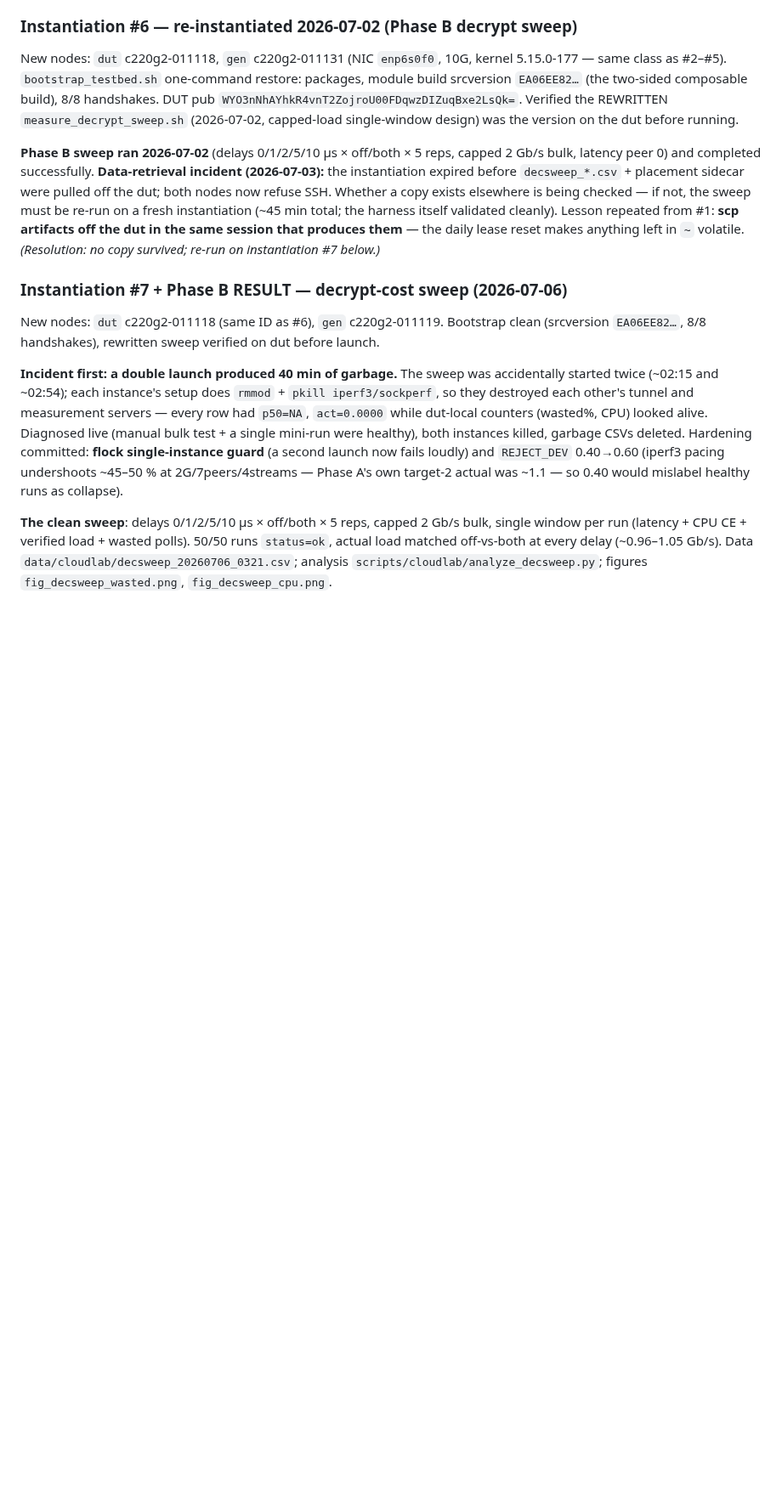
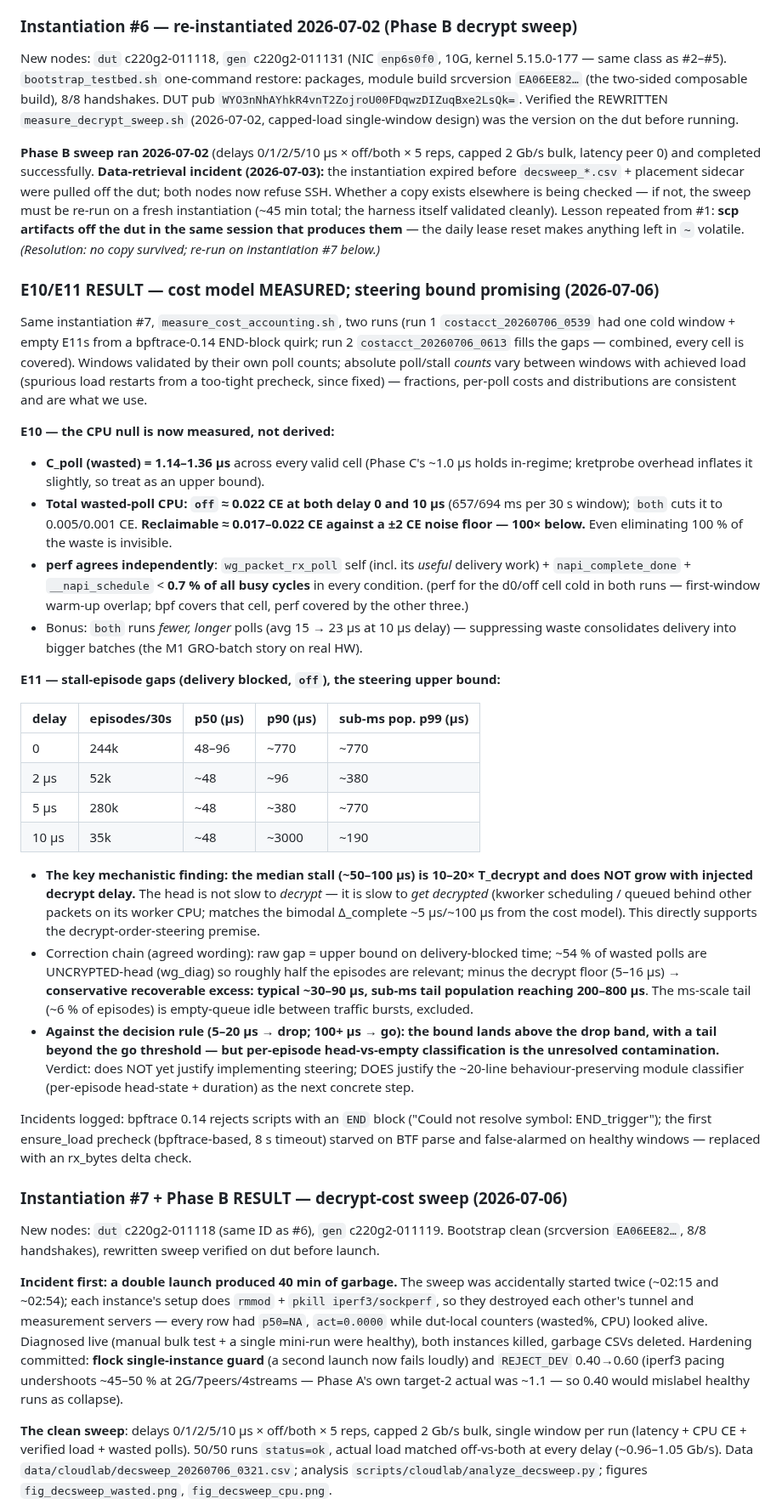
Before and after one commit to AnasAEA/wireguard-receive-path, a Markdown page: docs/cloudlab/CLOUDLAB_EXPERIMENTS_LOG.md, the part around the change. Shown at 85% size. Drawn GitHub-style; blank space fills up the shorter version.

Commit message:
E10/E11 analysis: CPU null measured; steering bound promising
E10 closes the cost-model question: wasted polls cost 1.14-1.36us each,
total reclaimable ~0.02 CE vs +/-2 CE noise (100x below), poll+wake
machinery <0.7% of busy cycles by perf. The Phase A/B CPU null is now a
measured result.

E11 surprises: median delivery-blocked stall is ~50-100us = 10-20x
T_decrypt and does NOT grow with injected decrypt delay — the head waits
on worker scheduling/queueing, not on decrypt itself. Conservative
recoverable excess ~30-90us typical, 200-800us tail: above the 5-20us
drop band, tail beyond the 100us go threshold. Decision: build the
~20-line wg_diag per-episode classifier before designing steering.

Findings gains a future-work section for decrypt-order steering with the
evidence; NEXT_STEPS E10/E11 marked DONE with the verdict.

```diff
--- a/docs/cloudlab/CLOUDLAB_EXPERIMENTS_LOG.md
+++ b/docs/cloudlab/CLOUDLAB_EXPERIMENTS_LOG.md
@@ -200,6 +200,57 @@ the sweep must be re-run on a fresh instantiation (~45 min total; the harness it
 validated cleanly). Lesson repeated from #1: **scp artifacts off the dut in the same
 session that produces them** — the daily lease reset makes anything left in `~` volatile.
 *(Resolution: no copy survived; re-run on instantiation #7 below.)*
+
+### E10/E11 RESULT — cost model MEASURED; steering bound promising (2026-07-06)
+
+Same instantiation #7, `measure_cost_accounting.sh`, two runs (run 1 `costacct_20260706_0539`
+had one cold window + empty E11s from a bpftrace-0.14 END-block quirk; run 2
+`costacct_20260706_0613` fills the gaps — combined, every cell is covered). Windows
+validated by their own poll counts; absolute poll/stall *counts* vary between windows with
+achieved load (spurious load restarts from a too-tight precheck, since fixed) — fractions,
+per-poll costs and distributions are consistent and are what we use.
+
+**E10 — the CPU null is now measured, not derived:**
+- **C_poll (wasted) = 1.14–1.36 µs** across every valid cell (Phase C's ~1.0 µs holds
+  in-regime; kretprobe overhead inflates it slightly, so treat as an upper bound).
+- **Total wasted-poll CPU: `off` ≈ 0.022 CE at both delay 0 and 10 µs** (657/694 ms per
+  30 s window); `both` cuts it to 0.005/0.001 CE. **Reclaimable ≈ 0.017–0.022 CE against
+  a ±2 CE noise floor — 100× below.** Even eliminating 100 % of the waste is invisible.
+- **perf agrees independently**: `wg_packet_rx_poll` self (incl. its *useful* delivery
+  work) + `napi_complete_done` + `__napi_schedule` < **0.7 % of all busy cycles** in every
+  condition. (perf for the d0/off cell cold in both runs — first-window warm-up overlap;
+  bpf covers that cell, perf covered by the other three.)
+- Bonus: `both` runs *fewer, longer* polls (avg 15 → 23 µs at 10 µs delay) — suppressing
+  waste consolidates delivery into bigger batches (the M1 GRO-batch story on real HW).
+
+**E11 — stall-episode gaps (delivery blocked, `off`), the steering upper bound:**
+
+| delay | episodes/30s | p50 (µs) | p90 (µs) | sub-ms pop. p99 (µs) |
+|---|---|---|---|---|
+| 0 | 244k | 48–96 | ~770 | ~770 |
+| 2 µs | 52k | ~48 | ~96 | ~380 |
+| 5 µs | 280k | ~48 | ~380 | ~770 |
+| 10 µs | 35k | ~48 | ~3000 | ~190 |
+
+- **The key mechanistic finding: the median stall (~50–100 µs) is 10–20× T_decrypt and
+  does NOT grow with injected decrypt delay.** The head is not slow to *decrypt* — it is
+  slow to *get decrypted* (kworker scheduling / queued behind other packets on its worker
+  CPU; matches the bimodal Δ_complete ~5 µs/~100 µs from the cost model). This directly
+  supports the decrypt-order-steering premise.
+- Correction chain (agreed wording): raw gap = upper bound on delivery-blocked time; ~54 %
+  of wasted polls are UNCRYPTED-head (wg_diag) so roughly half the episodes are relevant;
+  minus the decrypt floor (5–16 µs) → **conservative recoverable excess: typical ~30–90 µs,
+  sub-ms tail population reaching 200–800 µs**. The ms-scale tail (~6 % of episodes) is
+  empty-queue idle between traffic bursts, excluded.
+- **Against the decision rule (5–20 µs → drop; 100+ µs → go): the bound lands above the
+  drop band, with a tail beyond the go threshold — but per-episode head-vs-empty
+  classification is the unresolved contamination.** Verdict: does NOT yet justify
+  implementing steering; DOES justify the ~20-line behaviour-preserving module classifier
+  (per-episode head-state + duration) as the next concrete step.
+
+Incidents logged: bpftrace 0.14 rejects scripts with an `END` block ("Could not resolve
+symbol: END_trigger"); the first ensure_load precheck (bpftrace-based, 8 s timeout) starved
+on BTF parse and false-alarmed on healthy windows — replaced with an rx_bytes delta check.
 
 ### Instantiation #7 + Phase B RESULT — decrypt-cost sweep (2026-07-06)
 
```
Also changed, not shown: docs/cloudlab/CLOUDLAB_NEXT_STEPS.md (+10 -0 lines), docs/cloudlab/RECEIVE_PATH_FINDINGS.md (+17 -0 lines).
